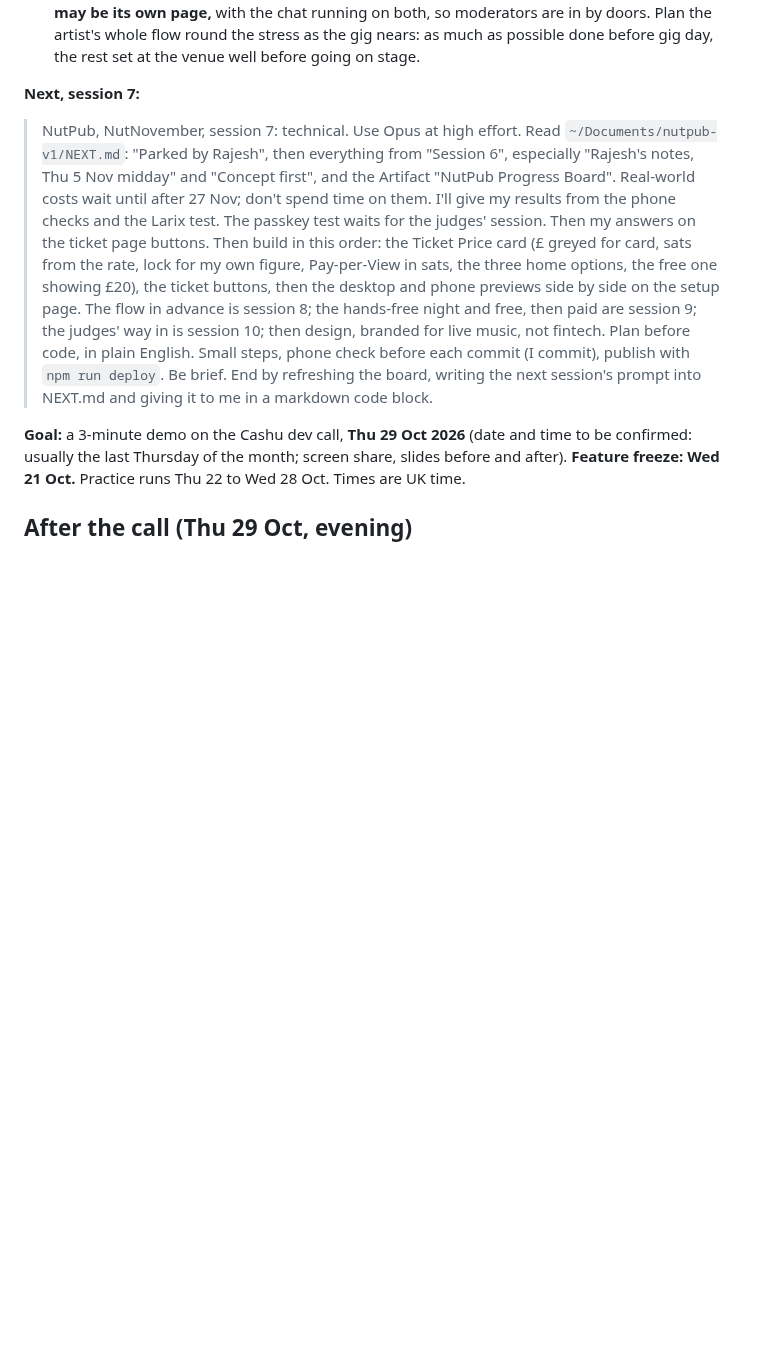
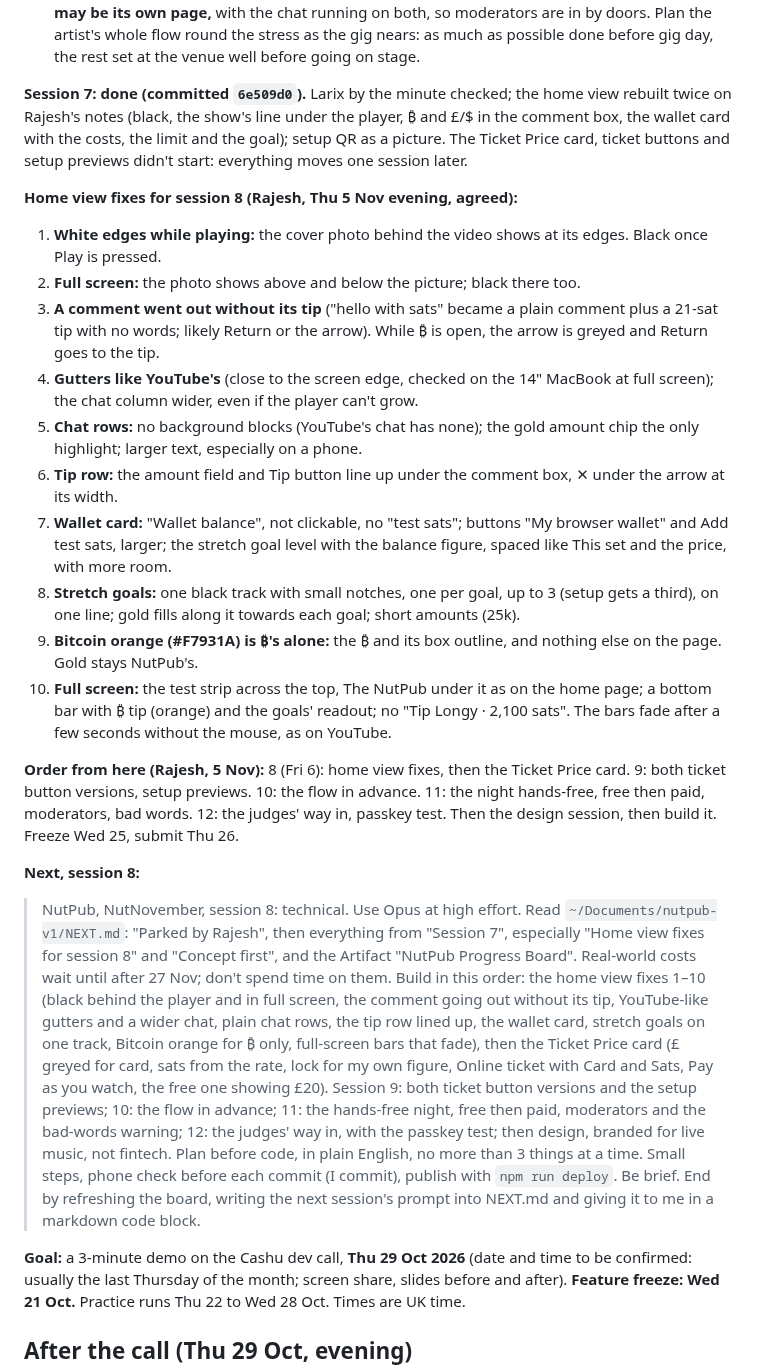
Before and after one commit to rajesh-taylor/nutpub, a Markdown page: NEXT.md, the part around the change. Rendered like a GitHub page; blank space fills up the shorter version.

Commit message:
NEXT: session 7 closed, home view fixes for session 8, new order
Co-Authored-By: Claude Opus 5.5 <noreply@anthropic.com>

```diff
--- a/NEXT.md
+++ b/NEXT.md
@@ -237,8 +237,24 @@ So paid watching pays for itself, and free is the only leak: tips can't be relie
 - **Later, session 9 (the night):** moderators: a private link per moderator (delete comments only; never setup or the stream key; the artist can cancel it), passkey or email later with artist sign-in; deleting removes the message but keeps the tip amount. Bad words: a warning before paying (a locked tip can't be returned), artist can switch it off.
 - **Design session:** Top tips (top 5 by each person's total, tap for their message) in the chat card, with a gold hairline once there are 4 comments; guests choose a nickname for the show; merch under the player as YouTube does (pictures of tees), perhaps a pinned comment; emoji tray (low); comments 2 lines on a phone with a tap for more. **Doors (stream on, show not started) may be its own page,** with the chat running on both, so moderators are in by doors. Plan the artist's whole flow round the stress as the gig nears: as much as possible done before gig day, the rest set at the venue well before going on stage.
 
-**Next, session 7:**
-> NutPub, NutNovember, session 7: technical. Use Opus at high effort. Read `~/Documents/nutpub-v1/NEXT.md`: "Parked by Rajesh", then everything from "Session 6", especially "Rajesh's notes, Thu 5 Nov midday" and "Concept first", and the Artifact "NutPub Progress Board". Real-world costs wait until after 27 Nov; don't spend time on them. I'll give my results from the phone checks and the Larix test. The passkey test waits for the judges' session. Then my answers on the ticket page buttons. Then build in this order: the Ticket Price card (£ greyed for card, sats from the rate, lock for my own figure, Pay-per-View in sats, the three home options, the free one showing £20), the ticket buttons, then the desktop and phone previews side by side on the setup page. The flow in advance is session 8; the hands-free night and free, then paid are session 9; the judges' way in is session 10; then design, branded for live music, not fintech. Plan before code, in plain English. Small steps, phone check before each commit (I commit), publish with `npm run deploy`. Be brief. End by refreshing the board, writing the next session's prompt into NEXT.md and giving it to me in a markdown code block.
+**Session 7: done (committed `6e509d0`).** Larix by the minute checked; the home view rebuilt twice on Rajesh's notes (black, the show's line under the player, ₿ and £/$ in the comment box, the wallet card with the costs, the limit and the goal); setup QR as a picture. The Ticket Price card, ticket buttons and setup previews didn't start: everything moves one session later.
+
+**Home view fixes for session 8 (Rajesh, Thu 5 Nov evening, agreed):**
+1. **White edges while playing:** the cover photo behind the video shows at its edges. Black once Play is pressed.
+2. **Full screen:** the photo shows above and below the picture; black there too.
+3. **A comment went out without its tip** ("hello with sats" became a plain comment plus a 21-sat tip with no words; likely Return or the arrow). While ₿ is open, the arrow is greyed and Return goes to the tip.
+4. **Gutters like YouTube's** (close to the screen edge, checked on the 14" MacBook at full screen); the chat column wider, even if the player can't grow.
+5. **Chat rows:** no background blocks (YouTube's chat has none); the gold amount chip the only highlight; larger text, especially on a phone.
+6. **Tip row:** the amount field and Tip button line up under the comment box, ✕ under the arrow at its width.
+7. **Wallet card:** "Wallet balance", not clickable, no "test sats"; buttons "My browser wallet" and Add test sats, larger; the stretch goal level with the balance figure, spaced like This set and the price, with more room.
+8. **Stretch goals:** one black track with small notches, one per goal, up to 3 (setup gets a third), on one line; gold fills along it towards each goal; short amounts (25k).
+9. **Bitcoin orange (#F7931A) is ₿'s alone:** the ₿ and its box outline, and nothing else on the page. Gold stays NutPub's.
+10. **Full screen:** the test strip across the top, The NutPub under it as on the home page; a bottom bar with ₿ tip (orange) and the goals' readout; no "Tip Longy · 2,100 sats". The bars fade after a few seconds without the mouse, as on YouTube.
+
+**Order from here (Rajesh, 5 Nov):** 8 (Fri 6): home view fixes, then the Ticket Price card. 9: both ticket button versions, setup previews. 10: the flow in advance. 11: the night hands-free, free then paid, moderators, bad words. 12: the judges' way in, passkey test. Then the design session, then build it. Freeze Wed 25, submit Thu 26.
+
+**Next, session 8:**
+> NutPub, NutNovember, session 8: technical. Use Opus at high effort. Read `~/Documents/nutpub-v1/NEXT.md`: "Parked by Rajesh", then everything from "Session 7", especially "Home view fixes for session 8" and "Concept first", and the Artifact "NutPub Progress Board". Real-world costs wait until after 27 Nov; don't spend time on them. Build in this order: the home view fixes 1–10 (black behind the player and in full screen, the comment going out without its tip, YouTube-like gutters and a wider chat, plain chat rows, the tip row lined up, the wallet card, stretch goals on one track, Bitcoin orange for ₿ only, full-screen bars that fade), then the Ticket Price card (£ greyed for card, sats from the rate, lock for my own figure, Online ticket with Card and Sats, Pay as you watch, the free one showing £20). Session 9: both ticket button versions and the setup previews; 10: the flow in advance; 11: the hands-free night, free then paid, moderators and the bad-words warning; 12: the judges' way in, with the passkey test; then design, branded for live music, not fintech. Plan before code, in plain English, no more than 3 things at a time. Small steps, phone check before each commit (I commit), publish with `npm run deploy`. Be brief. End by refreshing the board, writing the next session's prompt into NEXT.md and giving it to me in a markdown code block.
 
 **Goal:** a 3-minute demo on the Cashu dev call, **Thu 29 Oct 2026** (date and time to be confirmed: usually the last Thursday of the month; screen share, slides before and after).
 **Feature freeze: Wed 21 Oct.** Practice runs Thu 22 to Wed 28 Oct. Times are UK time.
```
